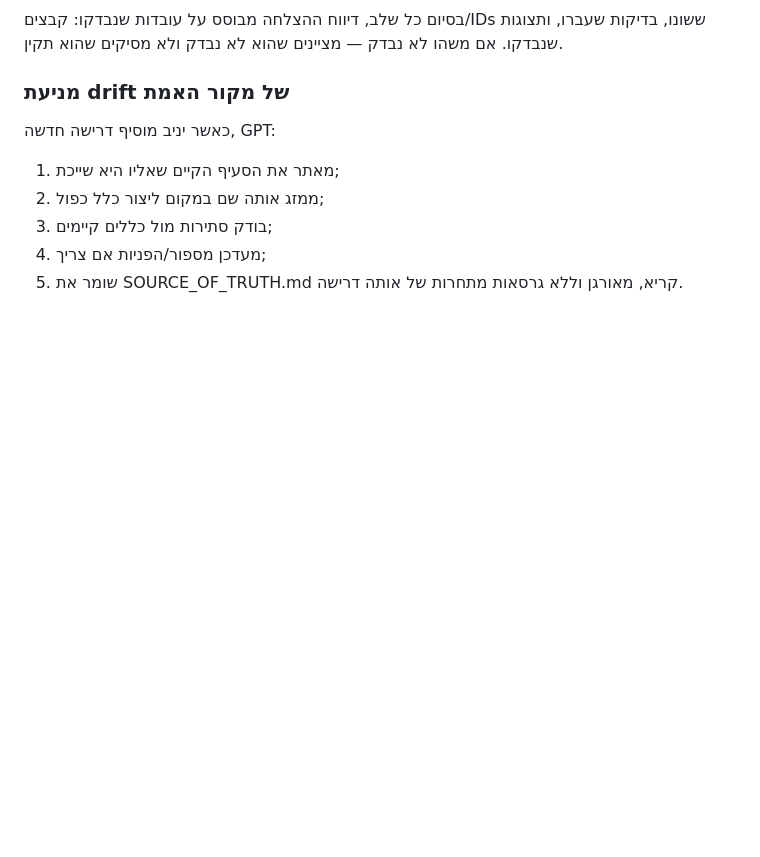
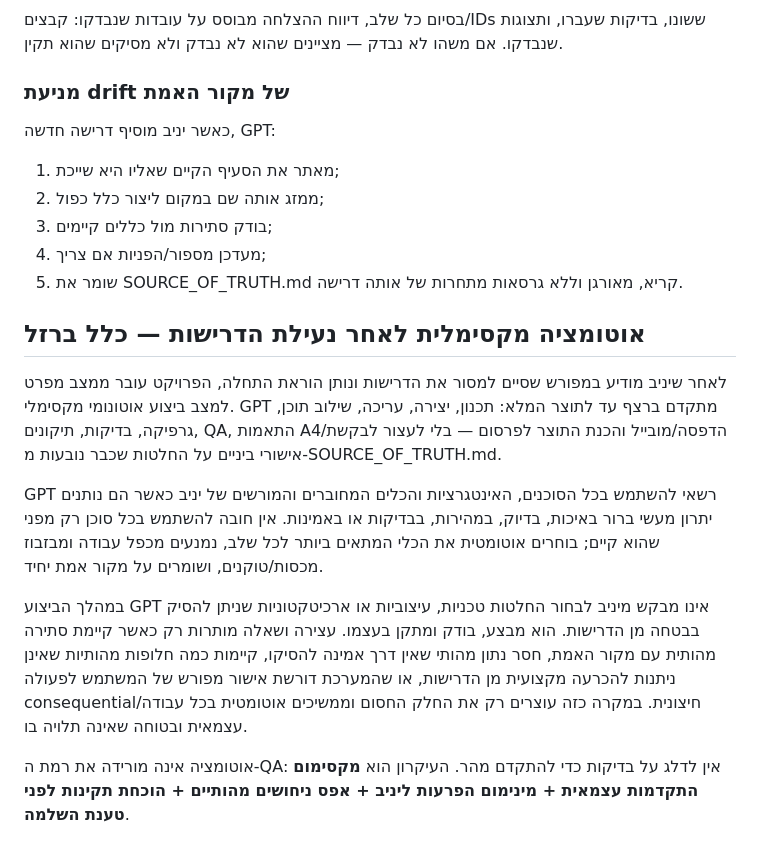
Before and after one commit to yanivmizrachiy/whatsapp-images, a Markdown page: SOURCE_OF_TRUTH.md, the part around the change. Drawn GitHub-style; blank space fills up the shorter version.

Commit message:
docs: require maximum autonomous execution with connected agents

```diff
--- a/SOURCE_OF_TRUTH.md
+++ b/SOURCE_OF_TRUTH.md
@@ -337,3 +337,12 @@ GPT אינו ממציא קובץ, מקור, נוסח, מספר, נוסחה, קי
 3. בודק סתירות מול כללים קיימים;
 4. מעדכן מספור/הפניות אם צריך;
 5. שומר את SOURCE_OF_TRUTH.md קריא, מאורגן וללא גרסאות מתחרות של אותה דרישה.
+
+## אוטומציה מקסימלית לאחר נעילת הדרישות — כלל ברזל
+לאחר שיניב מודיע במפורש שסיים למסור את הדרישות ונותן הוראת התחלה, הפרויקט עובר ממצב מפרט למצב ביצוע אוטונומי מקסימלי. GPT מתקדם ברצף עד לתוצר המלא: תכנון, יצירה, עריכה, שילוב תוכן, גרפיקה, בדיקות, תיקונים, QA, התאמות A4/הדפסה/מובייל והכנת התוצר לפרסום — בלי לעצור לבקשת אישורי ביניים על החלטות שכבר נובעות מ-SOURCE_OF_TRUTH.md.
+
+GPT רשאי להשתמש בכל הסוכנים, האינטגרציות והכלים המחוברים והמורשים של יניב כאשר הם נותנים יתרון מעשי ברור באיכות, בדיוק, במהירות, בבדיקות או באמינות. אין חובה להשתמש בכל סוכן רק מפני שהוא קיים; בוחרים אוטומטית את הכלי המתאים ביותר לכל שלב, נמנעים מכפל עבודה ומבזבוז מכסות/טוקנים, ושומרים על מקור אמת יחיד.
+
+במהלך הביצוע GPT אינו מבקש מיניב לבחור החלטות טכניות, עיצוביות או ארכיטקטוניות שניתן להסיק בבטחה מן הדרישות. הוא מבצע, בודק ומתקן בעצמו. עצירה ושאלה מותרות רק כאשר קיימת סתירה מהותית עם מקור האמת, חסר נתון מהותי שאין דרך אמינה להסיקו, קיימות כמה חלופות מהותיות שאינן ניתנות להכרעה מקצועית מן הדרישות, או שהמערכת דורשת אישור מפורש של המשתמש לפעולה consequential/חיצונית. במקרה כזה עוצרים רק את החלק החסום וממשיכים אוטומטית בכל עבודה עצמאית ובטוחה שאינה תלויה בו.
+
+אוטומציה אינה מורידה את רמת ה-QA: אין לדלג על בדיקות כדי להתקדם מהר. העיקרון הוא **מקסימום התקדמות עצמאית + מינימום הפרעות ליניב + אפס ניחושים מהותיים + הוכחת תקינות לפני טענת השלמה**.
```
